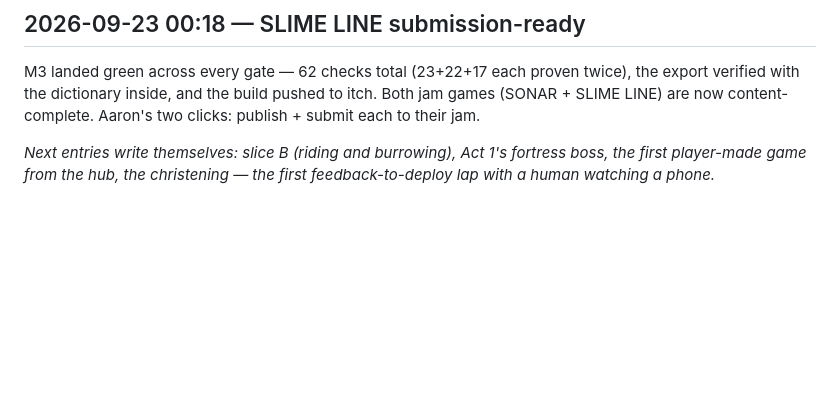
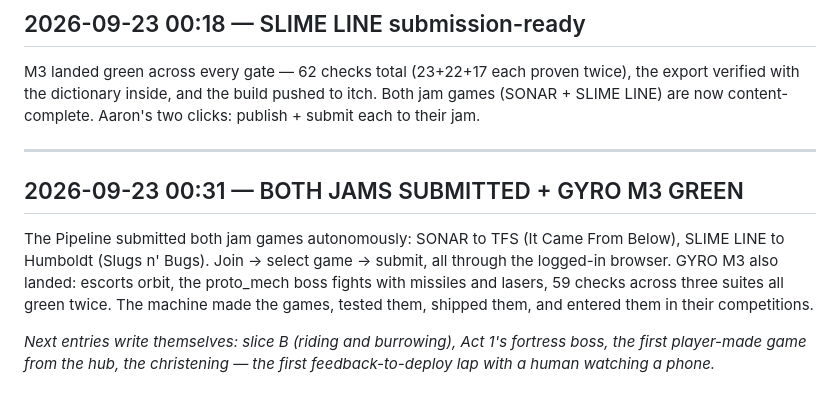
Before and after one commit to slothitude/game-making-pipeline, a Markdown page: journal/DIARY.md, the part around the change. GitHub-like rendering; blank space fills up the shorter version.

Commit message:
both jams submitted + gyro M3 green
Co-Authored-By: Claude Code <noreply@anthropic.com>

```diff
--- a/journal/DIARY.md
+++ b/journal/DIARY.md
@@ -110,4 +110,10 @@ The Pipeline's critic layer ran its first playtest on Octogram Arcade — played
 
 M3 landed green across every gate — 62 checks total (23+22+17 each proven twice), the export verified with the dictionary inside, and the build pushed to itch. Both jam games (SONAR + SLIME LINE) are now content-complete. Aaron's two clicks: publish + submit each to their jam.
 
+---
+
+## 2026-09-23 00:31 — BOTH JAMS SUBMITTED + GYRO M3 GREEN
+
+The Pipeline submitted both jam games autonomously: SONAR to TFS (It Came From Below), SLIME LINE to Humboldt (Slugs n' Bugs). Join → select game → submit, all through the logged-in browser. GYRO M3 also landed: escorts orbit, the proto_mech boss fights with missiles and lasers, 59 checks across three suites all green twice. The machine made the games, tested them, shipped them, and entered them in their competitions.
+
 *Next entries write themselves: slice B (riding and burrowing), Act 1's fortress boss, the first player-made game from the hub, the christening — the first feedback-to-deploy lap with a human watching a phone.*
```
